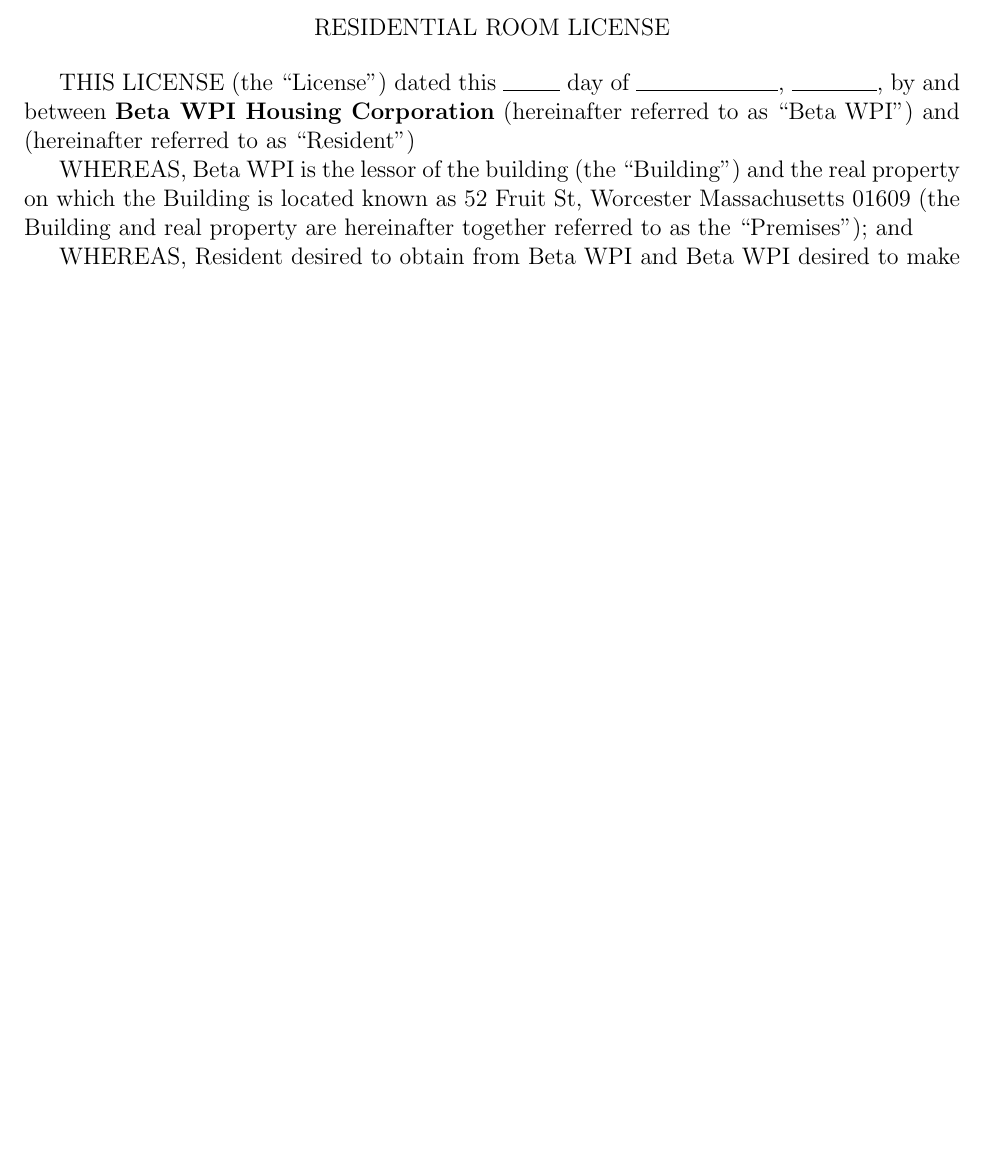
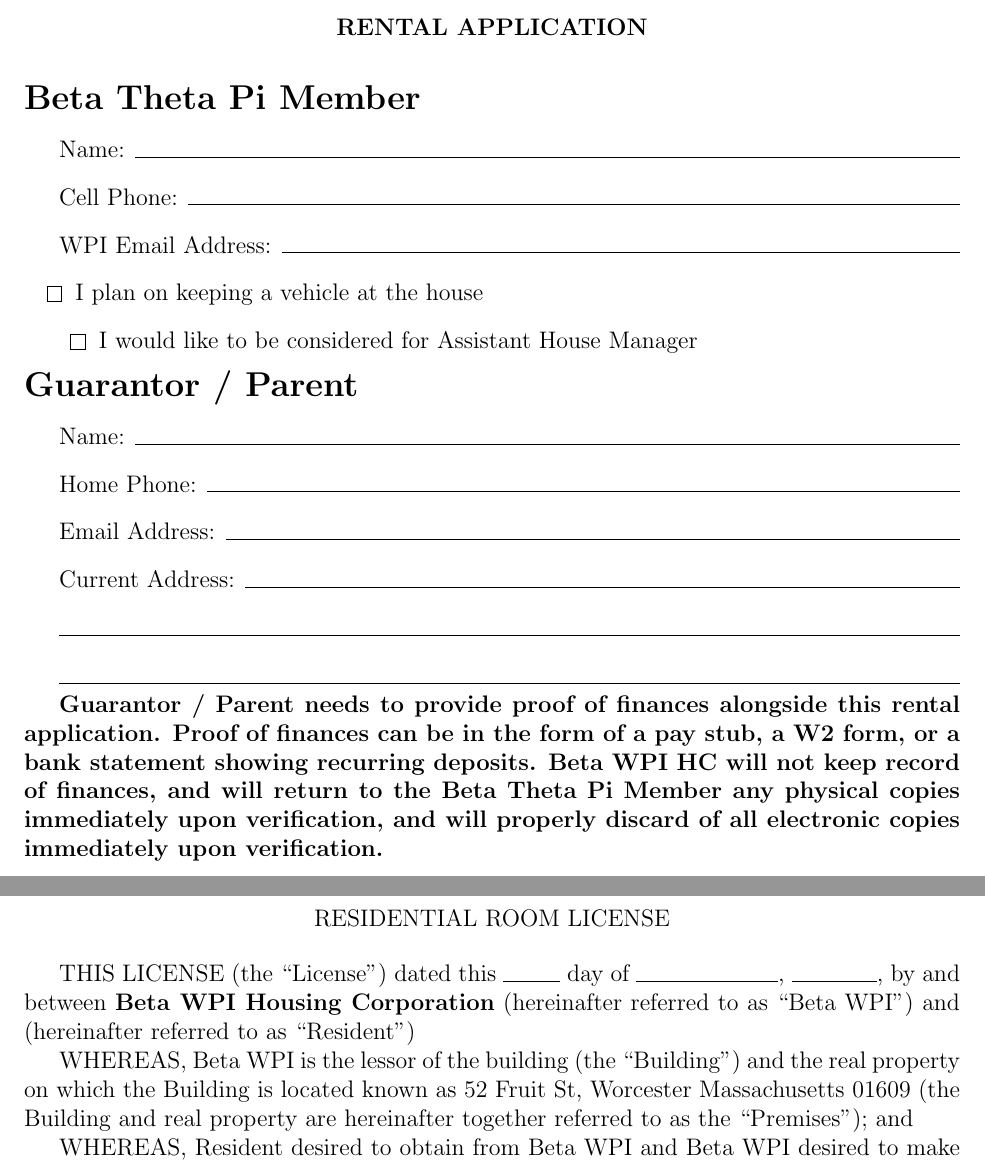
Before and after one commit to Beta-WPI-Housing-Corporation/Lease, a LaTeX document (lease.tex, which reads lease.sty, rental_application.tex): part of page 1 of 8 before the commit and two parts of pages 1 and 2 of 9 after it, the two joined at a grey line, cut at the place of the change, the shorter picture padded with empty space. Compiled offline with pdfLaTeX.

Commit message:
Add rental app

```diff
--- a/lease.sty
+++ b/lease.sty
@@ -2,6 +2,7 @@
 
 \usepackage[margin=1in]{geometry}
 \usepackage{enumitem}
+\usepackage{xhfill}
 
 \newcommand\signature[1]{% Name
 \begin{minipage}{5cm}
--- a/lease.tex
+++ b/lease.tex
@@ -1,4 +1,8 @@
-\documentclass[legalpaper, 12pt]{article} \usepackage{lease}
+\documentclass[legalpaper, 12pt]{article}
+
+\usepackage{lease}
+\usepackage[ampersand]{easylist}
+\usepackage{setspace}
 
 \begin{document}
 
--- /dev/null
+++ b/rental_application.tex
@@ -0,0 +1,39 @@
+\begin{center}
+\textbf{RENTAL APPLICATION}
+\end{center}
+
+\begin{doublespacing}
+\noindent{\Large\textbf{Beta Theta Pi Member}}
+
+Name: \hrulefill
+
+Cell Phone: \hrulefill
+
+WPI Email Address: \hrulefill
+
+\begin{easylist}[checklist]
+        && I plan on keeping a vehicle at the house
+        &&& I would like to be considered for Assistant House Manager
+\end{easylist}
+
+\noindent{\Large\textbf{Guarantor / Parent}}
+
+Name: \hrulefill
+
+Home Phone: \hrulefill
+
+Email Address: \hrulefill
+
+Current Address: \hrulefill
+
+\hrulefill{}
+
+\hrulefill
+
+\end{doublespacing}
+\textbf{Guarantor / Parent needs to provide proof of finances alongside this
+rental application. Proof of finances can be in the form of a pay stub, a W2
+form, or a bank statement showing recurring deposits. Beta WPI HC will not keep
+record of finances, and will return to the Beta Theta Pi Member any physical
+copies immediately upon verification, and will properly discard of all
+electronic copies immediately upon verification.}
```
Also changed, not shown: lease.sty (28 more changed lines), lease.tex (1 more changed lines).
